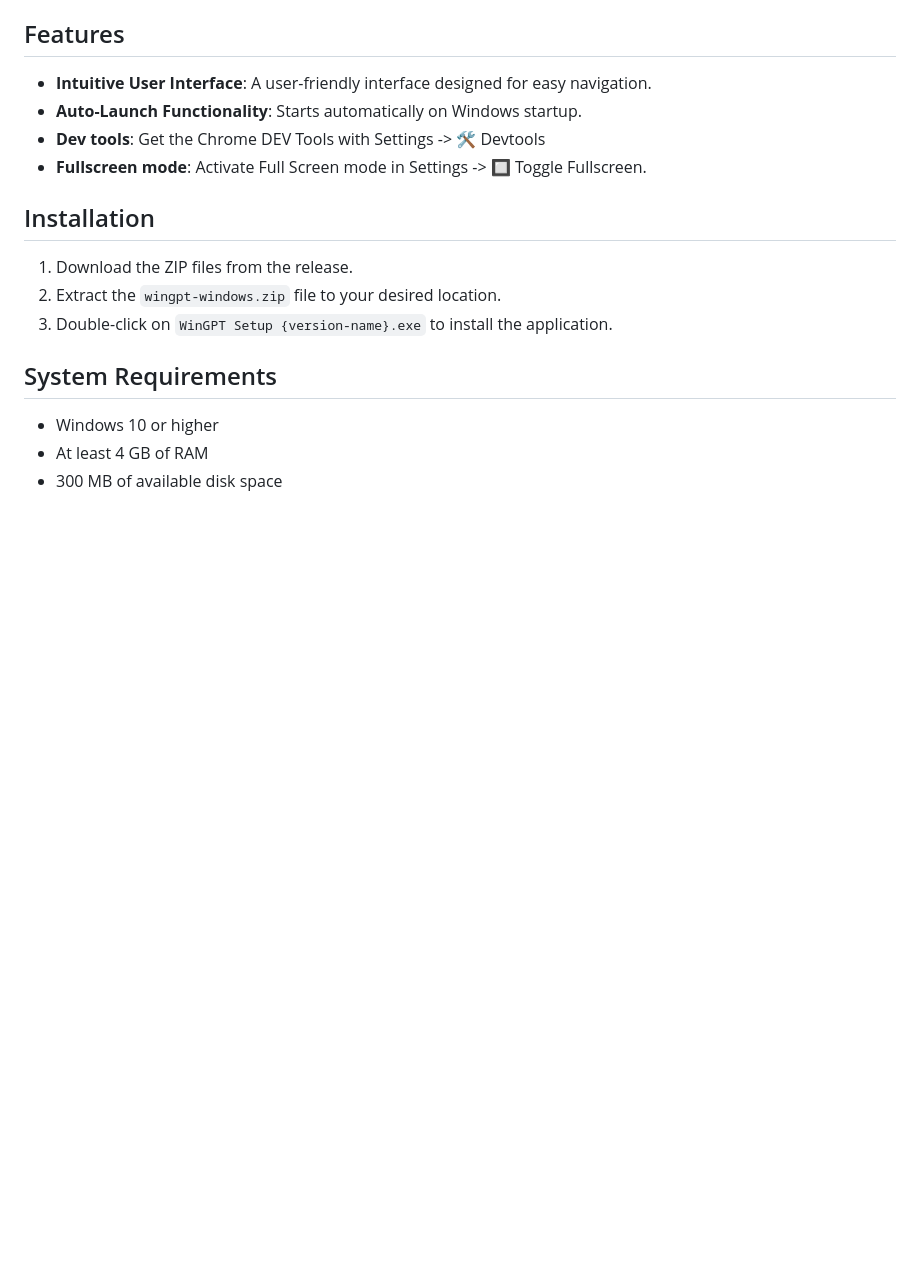
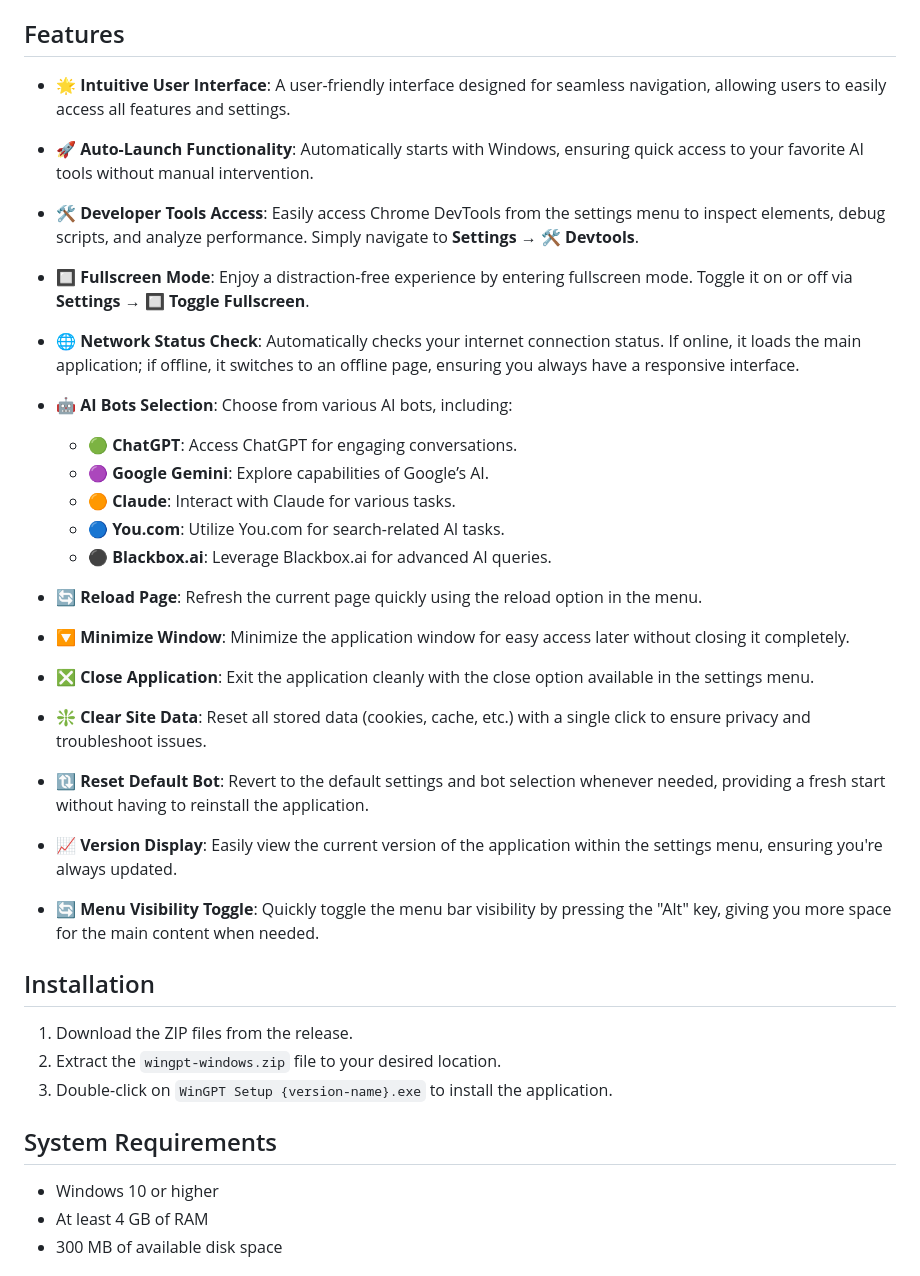
Before and after one commit to Yixboost/WinGPT, a Markdown page: README.md, the part around the change. Rendered like a GitHub page; blank space fills up the shorter version.

```diff
--- a/README.md
+++ b/README.md
@@ -20,10 +20,38 @@
 
 
 ## Features
-- **Intuitive User Interface**: A user-friendly interface designed for easy navigation.
-- **Auto-Launch Functionality**: Starts automatically on Windows startup.
-- **Dev tools**: Get the Chrome DEV Tools with Settings -> 🛠️ Devtools
-- **Fullscreen mode**: Activate Full Screen mode in Settings -> 🔲 Toggle Fullscreen.
+
+- **🌟 Intuitive User Interface**: A user-friendly interface designed for seamless navigation, allowing users to easily access all features and settings.
+
+- **🚀 Auto-Launch Functionality**: Automatically starts with Windows, ensuring quick access to your favorite AI tools without manual intervention.
+
+- **🛠️ Developer Tools Access**: Easily access Chrome DevTools from the settings menu to inspect elements, debug scripts, and analyze performance. Simply navigate to **Settings → 🛠️ Devtools**.
+
+- **🔲 Fullscreen Mode**: Enjoy a distraction-free experience by entering fullscreen mode. Toggle it on or off via **Settings → 🔲 Toggle Fullscreen**.
+
+- **🌐 Network Status Check**: Automatically checks your internet connection status. If online, it loads the main application; if offline, it switches to an offline page, ensuring you always have a responsive interface.
+
+- **🤖 AI Bots Selection**: Choose from various AI bots, including:
+  - **🟢 ChatGPT**: Access ChatGPT for engaging conversations.
+  - **🟣 Google Gemini**: Explore capabilities of Google’s AI.
+  - **🟠 Claude**: Interact with Claude for various tasks.
+  - **🔵 You.com**: Utilize You.com for search-related AI tasks.
+  - **⚫ Blackbox.ai**: Leverage Blackbox.ai for advanced AI queries.
+
+- **🔄 Reload Page**: Refresh the current page quickly using the reload option in the menu.
+
+- **🔽 Minimize Window**: Minimize the application window for easy access later without closing it completely.
+
+- **❎ Close Application**: Exit the application cleanly with the close option available in the settings menu.
+
+- **❇️ Clear Site Data**: Reset all stored data (cookies, cache, etc.) with a single click to ensure privacy and troubleshoot issues.
+
+- **🔃 Reset Default Bot**: Revert to the default settings and bot selection whenever needed, providing a fresh start without having to reinstall the application.
+
+- **📈 Version Display**: Easily view the current version of the application within the settings menu, ensuring you're always updated.
+
+- **🔄 Menu Visibility Toggle**: Quickly toggle the menu bar visibility by pressing the "Alt" key, giving you more space for the main content when needed.
+
 
 ## Installation
 1. Download the ZIP files from the release.
```
